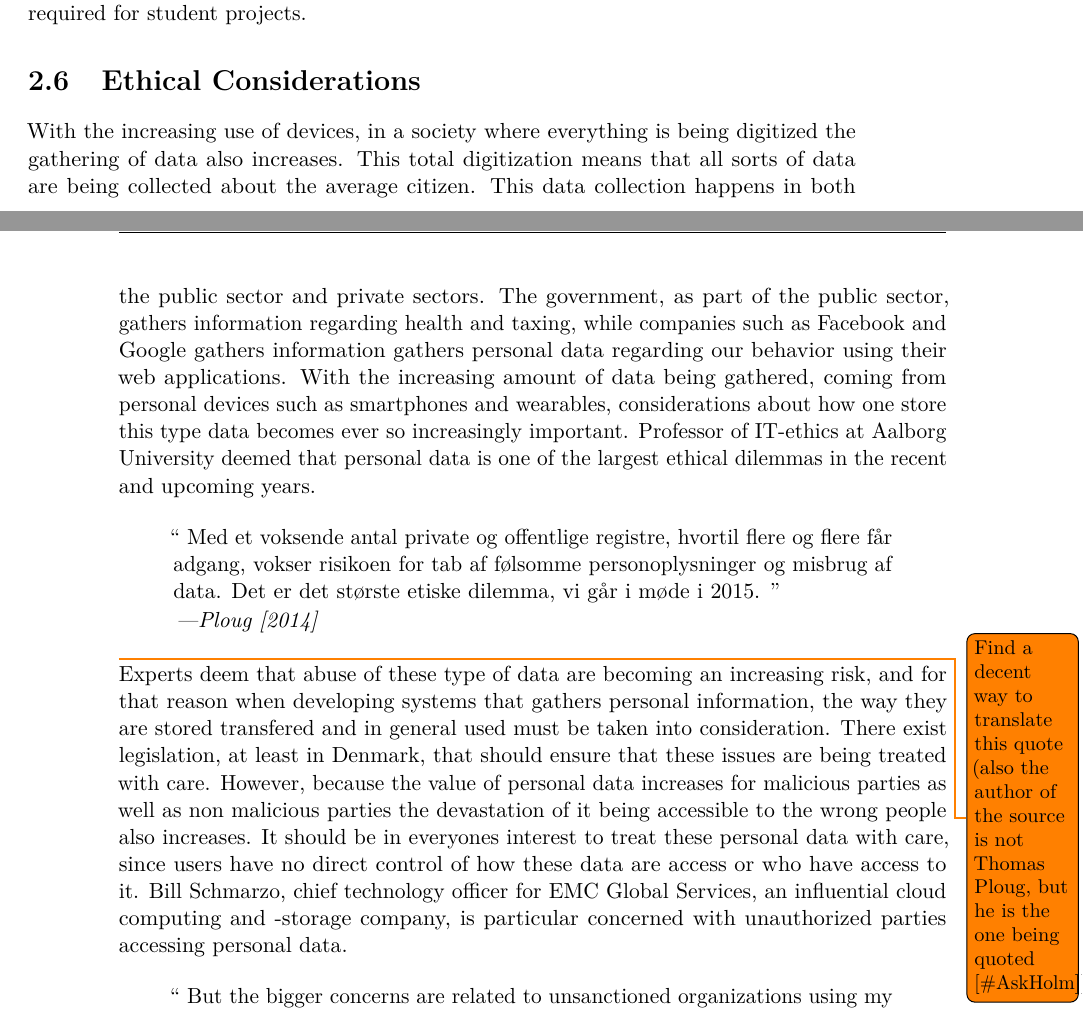
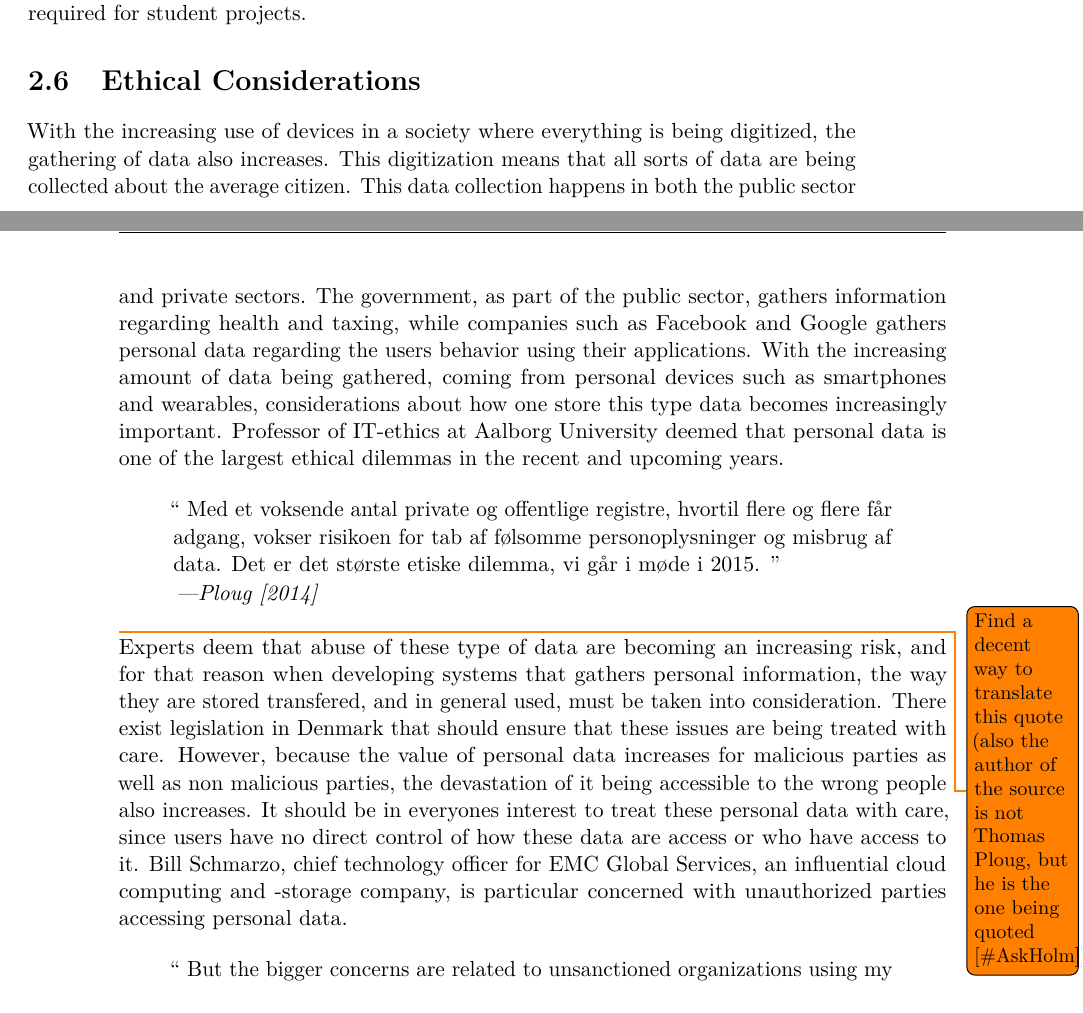
Before and after one commit to Shaderex/SW8-Report, a LaTeX thesis (super_main.tex, which reads content/unsorted/ethical_considerations.tex): two parts of pages 16 and 17 of 21, joined at a grey line, cut so that both start at the same text. Compiled offline with pdfLaTeX.

Commit message:
Add corrections to the ethical considerations section

```diff
--- a/content/unsorted/ethical_considerations.tex
+++ b/content/unsorted/ethical_considerations.tex
@@ -3,13 +3,13 @@
 \section{Ethical Considerations}
 \label{sec:ethical_considerations}
 
-With the increasing use of devices, in a society where everything is being digitized the gathering of data also increases. This total digitization means that all sorts of data are being collected about the average citizen. This data collection happens in both the public sector and private sectors. The government, as part of the public sector, gathers information regarding health and taxing, while companies such as Facebook and Google gathers information gathers personal data regarding our behavior using their web applications. With the increasing amount of data being gathered, coming from personal devices such as smartphones and wearables, considerations about how one store this type data becomes ever so increasingly important. Professor of IT-ethics at Aalborg University deemed that personal data is one of the largest ethical dilemmas in the recent and upcoming years.
+With the increasing use of devices in a society where everything is being digitized, the gathering of data also increases. This digitization means that all sorts of data are being collected about the average citizen. This data collection happens in both the public sector and private sectors. The government, as part of the public sector, gathers information regarding health and taxing, while companies such as Facebook and Google gathers personal data regarding the users behavior using their applications. With the increasing amount of data being gathered, coming from personal devices such as smartphones and wearables, considerations about how one store this type data becomes increasingly important. Professor of IT-ethics at Aalborg University deemed that personal data is one of the largest ethical dilemmas in the recent and upcoming years.
 
 \quotewithref{
     Med et voksende antal private og offentlige registre, hvortil flere og flere får adgang, vokser risikoen for tab af følsomme personoplysninger og misbrug af data. Det er det største etiske dilemma, vi går i møde i 2015.
 }{etik_dk_thomas_ploug}\todo{Find a decent way to translate this quote (also the author of the source is not Thomas Ploug, but he is the one being quoted [\#AskHolm])}
 
-Experts deem that abuse of these type of data are becoming an increasing risk, and for that reason when developing systems that gathers personal information, the way they are stored transfered and in general used must be taken into consideration. There exist legislation, at least in Denmark, that should ensure that these issues are being treated with care. However, because the value of personal data increases for malicious parties as well as non malicious parties the devastation of it being accessible to the wrong people also increases. It should be in everyones interest to treat these personal data with care, since users have no direct control of how these data are access or who have access to it. Bill Schmarzo, chief technology officer for EMC Global Services, an influential cloud computing and -storage company, is particular concerned with unauthorized parties accessing personal data.
+Experts deem that abuse of these type of data are becoming an increasing risk, and for that reason when developing systems that gathers personal information, the way they are stored transfered, and in general used, must be taken into consideration. There exist legislation in Denmark that should ensure that these issues are being treated with care. However, because the value of personal data increases for malicious parties as well as non malicious parties, the devastation of it being accessible to the wrong people also increases. It should be in everyones interest to treat these personal data with care, since users have no direct control of how these data are access or who have access to it. Bill Schmarzo, chief technology officer for EMC Global Services, an influential cloud computing and -storage company, is particular concerned with unauthorized parties accessing personal data.
 
 \quotewithref{
     But the bigger concerns are related to unsanctioned organizations using my data and inferences about my interests, passions, affiliations and associations for borderline uses about my political, religious, sexual, etc. preferences.
```
